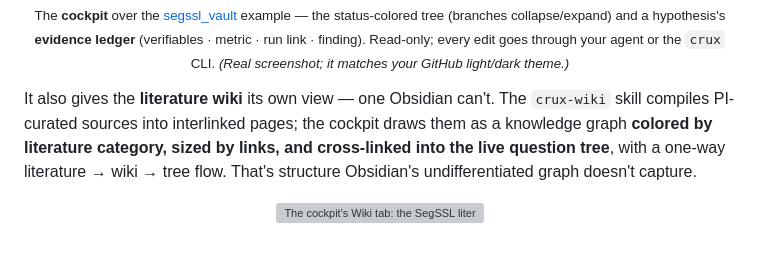
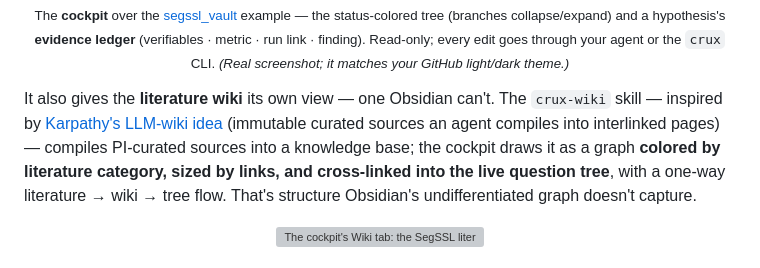
Before and after one commit to mehdiforoozandeh/crux, a Markdown page: README.md, the part around the change. Drawn GitHub-style; grey boxes are pictures that could not be loaded.

Commit message:
docs(readme): credit Karpathy's LLM-wiki idea for the literature wiki
Link the source gist where the crux-wiki skill is introduced.

Co-Authored-By: Claude Fable 5 <noreply@anthropic.com>

```diff
--- a/README.md
+++ b/README.md
@@ -74,11 +74,12 @@ Obsidian stays available for hands-on editing.
 
 <p align="center"><sub>The <b>cockpit</b> over the <a href="skills/crux/examples/segssl_vault">segssl_vault</a> example — the status-colored tree (branches collapse/expand) and a hypothesis's <b>evidence ledger</b> (verifiables · metric · run link · finding). Read-only; every edit goes through your agent or the <code>crux</code> CLI. <em>(Real screenshot; it matches your GitHub light/dark theme.)</em></sub></p>
 
-It also gives the **literature wiki** its own view — one Obsidian can't. The `crux-wiki` skill
-compiles PI-curated sources into interlinked pages; the cockpit draws them as a knowledge graph
-**colored by literature category, sized by links, and cross-linked into the live question tree**,
-with a one-way literature → wiki → tree flow. That's structure Obsidian's undifferentiated graph
-doesn't capture.
+It also gives the **literature wiki** its own view — one Obsidian can't. The `crux-wiki` skill —
+inspired by [Karpathy's LLM-wiki idea](https://gist.github.com/karpathy/442a6bf555914893e9891c11519de94f)
+(immutable curated sources an agent compiles into interlinked pages) — compiles PI-curated sources
+into a knowledge base; the cockpit draws it as a graph **colored by literature category, sized by
+links, and cross-linked into the live question tree**, with a one-way literature → wiki → tree flow.
+That's structure Obsidian's undifferentiated graph doesn't capture.
 
 <p align="center">
   <picture>
```
